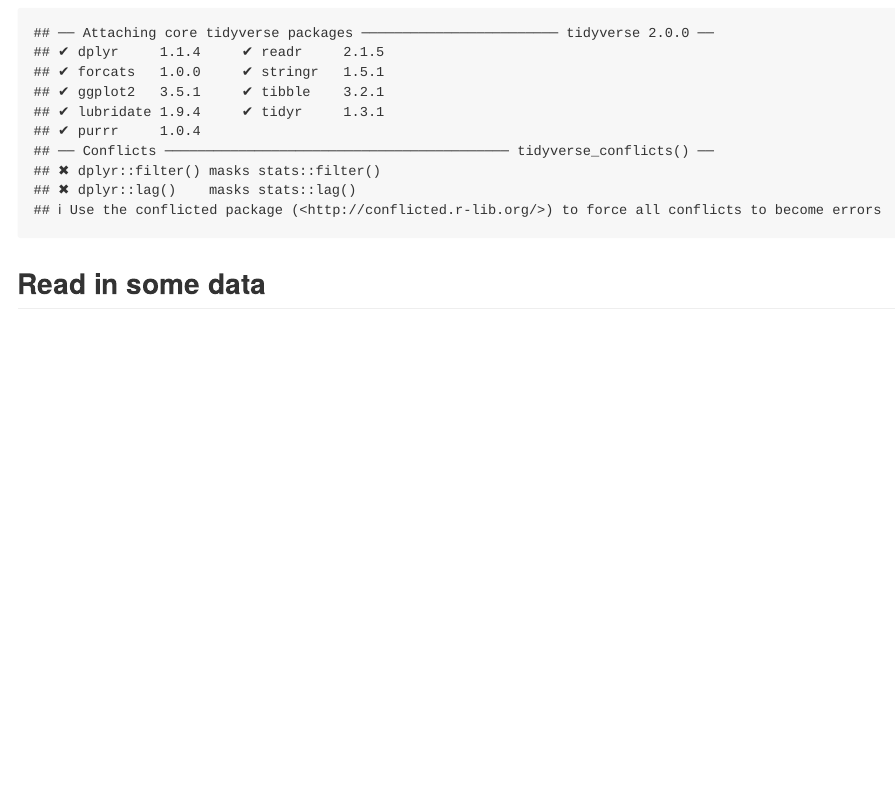
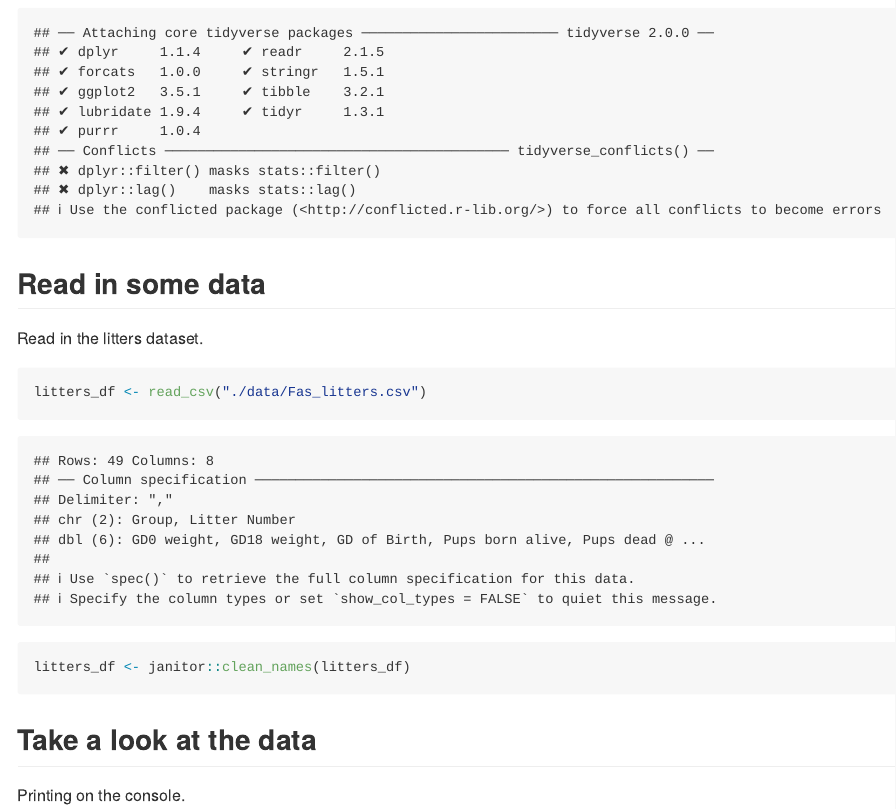
Before and after one commit to yingj2622/data_wrangling_1, an R Markdown document (data_import.Rmd): the page in a window 1100 px wide, from 170 px down. Rendered offline with R 4.5, knitr and Pandoc, with nearby package versions; column names are cleaned by a stand-in for the janitor package.

Commit message:
look at data

````diff
--- a/data_import.Rmd
+++ b/data_import.Rmd
@@ -8,3 +8,15 @@
 ```
 
 ## Read in some data
+
+Read in the litters dataset.
+
+```{r}
+litters_df <- read_csv("./data/Fas_litters.csv")
+litters_df <- janitor::clean_names(litters_df)
+```
+
+
+## Take a look at the data
+
+Printing on the console.
````
Also changed, not shown: data_import.Rmd (13 more changed lines).
